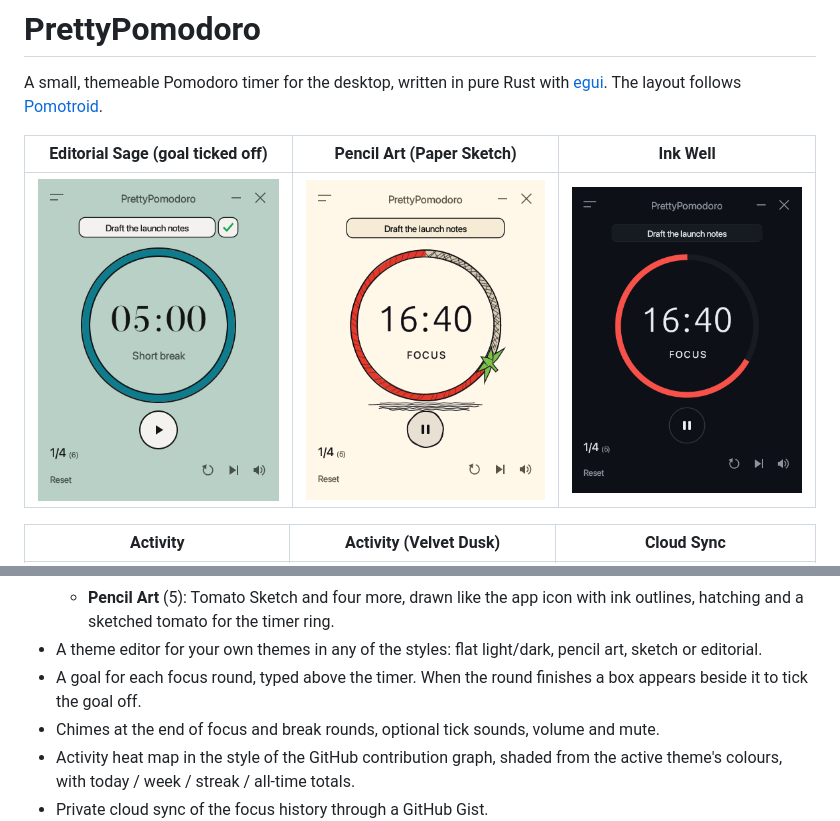
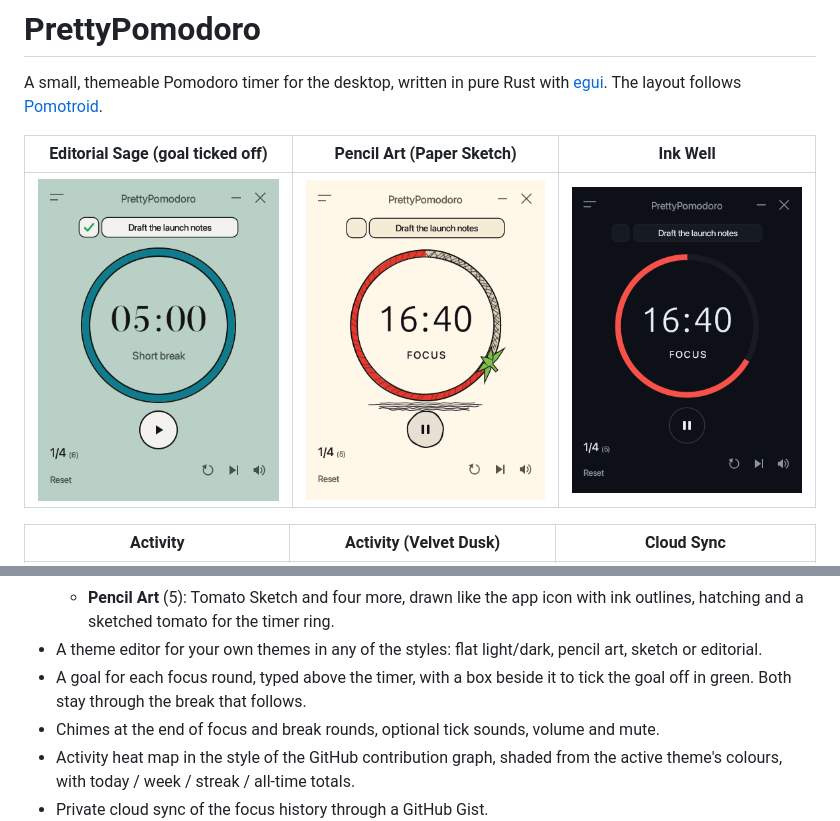
Before and after one commit to PrettyPomodoro/PrettyPomodoro, a Markdown page: README.md, 2 parts joined by grey strips. Drawn GitHub-style; pictures changed too: docs/editorial-sage.png, docs/ink-well.png, docs/paper-sketch.png.

```diff
--- a/README.md
+++ b/README.md
@@ -31,8 +31,8 @@ A small, themeable Pomodoro timer for the desktop, written in pure Rust with
     ink outlines, hatching and a sketched tomato for the timer ring.
 - A theme editor for your own themes in any of the styles: flat light/dark,
   pencil art, sketch or editorial.
-- A goal for each focus round, typed above the timer. When the round finishes
-  a box appears beside it to tick the goal off.
+- A goal for each focus round, typed above the timer, with a box beside it to
+  tick the goal off in green. Both stay through the break that follows.
 - Chimes at the end of focus and break rounds, optional tick sounds, volume and mute.
 - Activity heat map in the style of the GitHub contribution graph, shaded from
   the active theme's colours, with today / week / streak / all-time totals.
```
Also changed, not shown: 3 other files.
